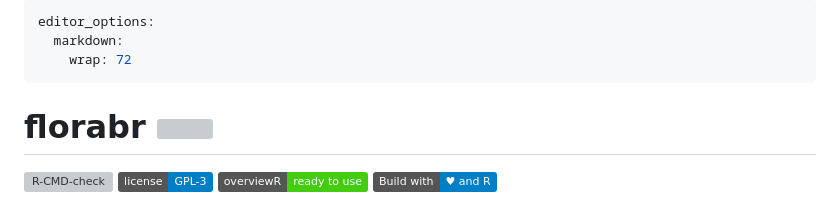
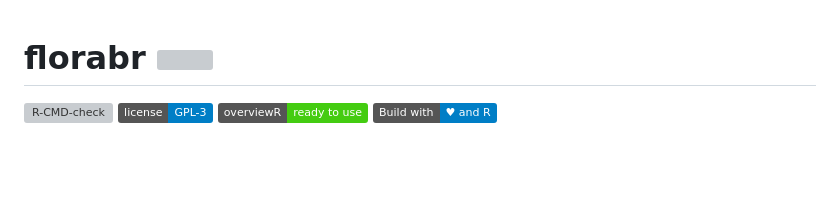
Before and after one commit to wevertonbio/florabr, a Markdown page: README.md, the part around the change. Rendered like a GitHub page; badges without logos; blank space fills up the shorter version; grey boxes are pictures that could not be loaded.

```diff
--- a/README.md
+++ b/README.md
@@ -1,9 +1,3 @@
----
-editor_options:
-  markdown:
-    wrap: 72
----
-
 <!-- README.md is generated from README.Rmd. Please edit that file -->
 
 # florabr <img src="man/figures/logo.png" align="right" width="20%" height="20%"/>
```
